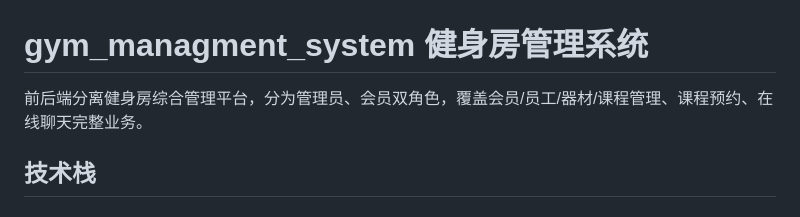
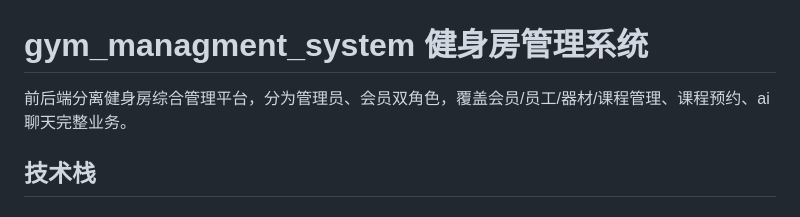
Before and after one commit to yingyingzzzz/gym_managment_system, a Markdown page: README.md, the part around the change. Rendered like a GitHub page.

Commit message:
Add AI chat feature to README description
Updated the README to include AI chat feature in the description.

```diff
--- a/README.md
+++ b/README.md
@@ -1,5 +1,5 @@
 # gym_managment_system 健身房管理系统
-前后端分离健身房综合管理平台，分为管理员、会员双角色，覆盖会员/员工/器材/课程管理、课程预约、在线聊天完整业务。
+前后端分离健身房综合管理平台，分为管理员、会员双角色，覆盖会员/员工/器材/课程管理、课程预约、ai聊天完整业务。
 
 ## 技术栈
 ### 前端 frontend
```
